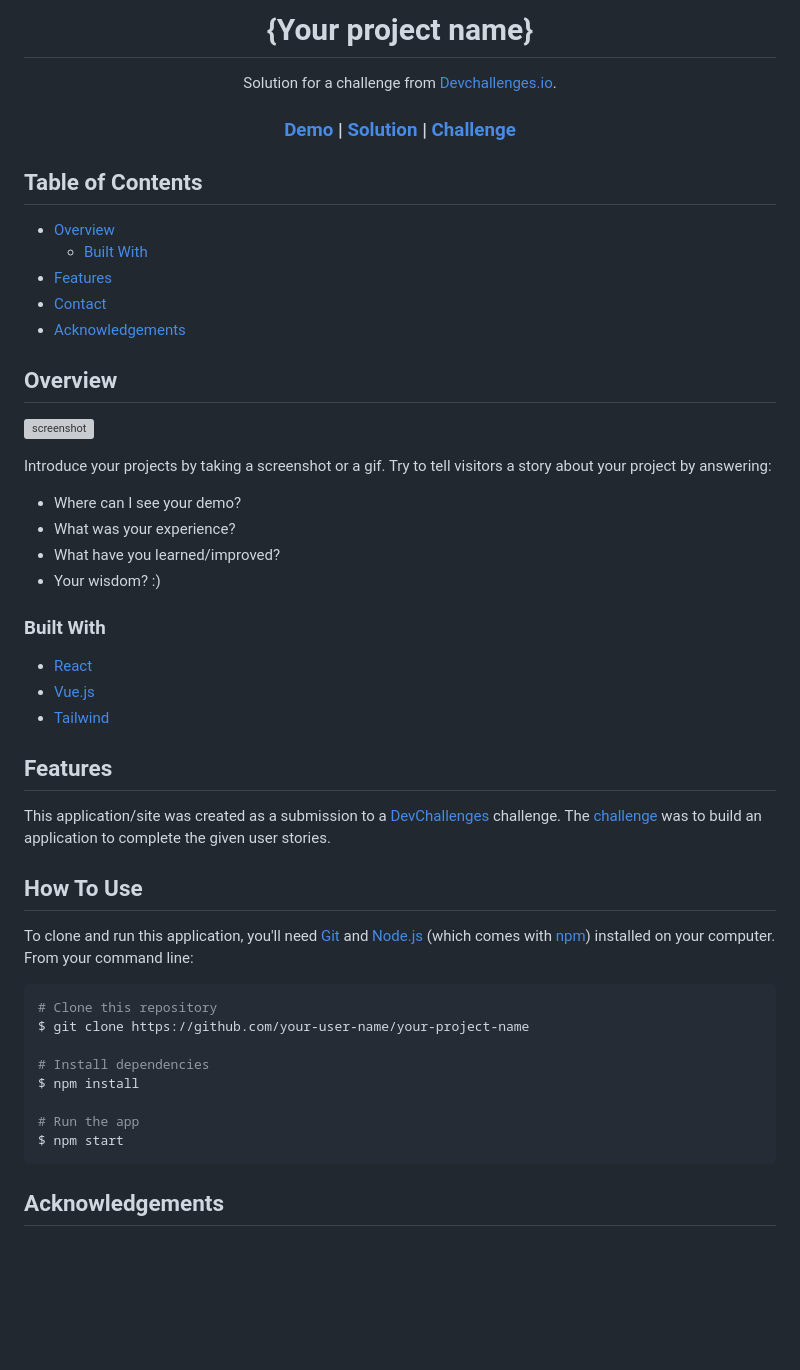
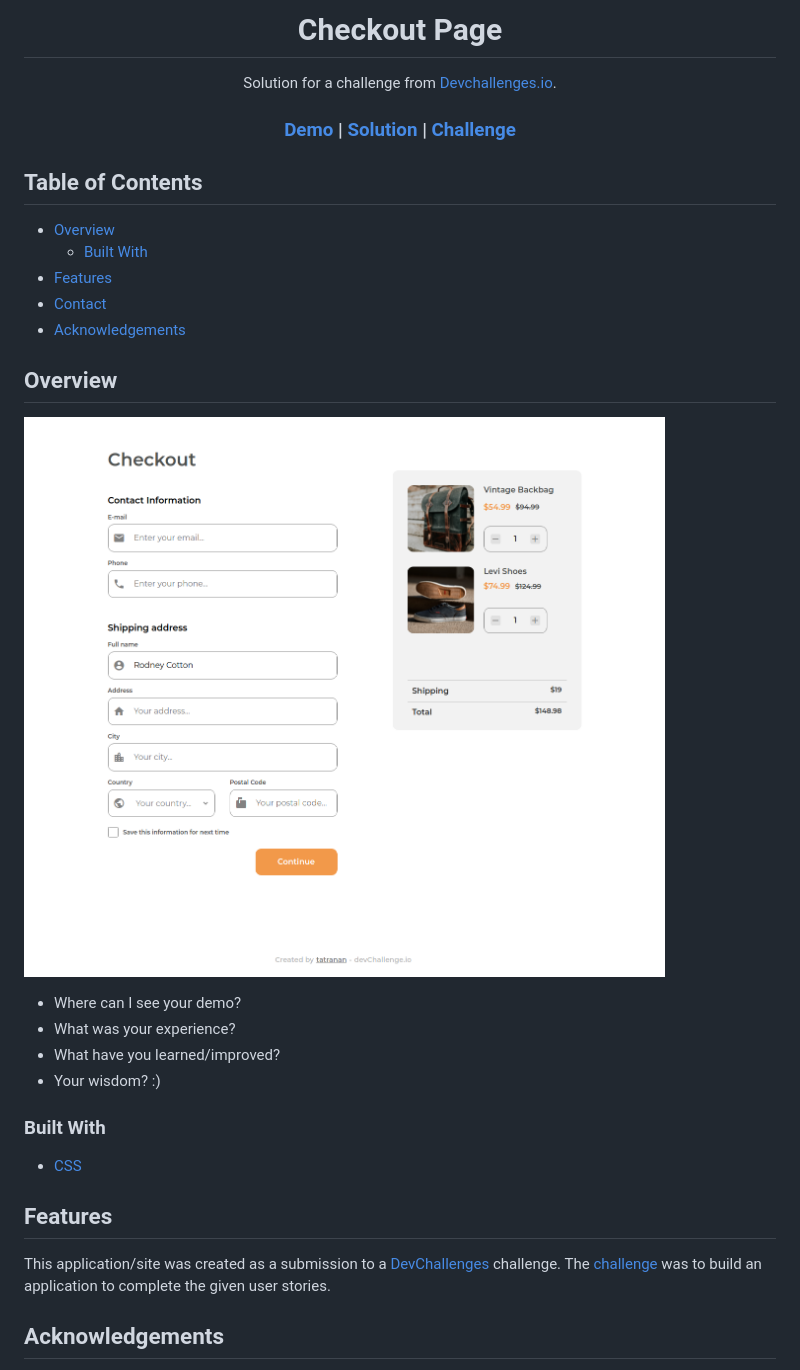
Before and after one commit to drioandy/CheckoutPage-DevChallenge, a Markdown page: README.md, the part around the change printed below. Rendered like a GitHub page; pictures changed too: asset/images/preview.png (added); blank space fills up the shorter version; grey boxes are pictures that could not be loaded.

````diff
--- a/README.md
+++ b/README.md
@@ -1,6 +1,6 @@
 <!-- Please update value in the {}  -->
 
-<h1 align="center">{Your project name}</h1>
+<h1 align="center">Checkout Page</h1>
 
 <div align="center">
    Solution for a challenge from  <a href="http://devchallenges.io" target="_blank">Devchallenges.io</a>.
@@ -36,9 +36,7 @@
 
 ## Overview
 
-![screenshot](https://user-images.githubusercontent.com/16707738/92399059-5716eb00-f132-11ea-8b14-bcacdc8ec97b.png)
-
-Introduce your projects by taking a screenshot or a gif. Try to tell visitors a story about your project by answering:
+![screenshot](./asset/images/preview.png)
 
 - Where can I see your demo?
 - What was your experience?
@@ -49,31 +47,13 @@ Introduce your projects by taking a screenshot or a gif. Try to tell visitors a
 
 <!-- This section should list any major frameworks that you built your project using. Here are a few examples.-->
 
-- [React](https://reactjs.org/)
-- [Vue.js](https://vuejs.org/)
-- [Tailwind](https://tailwindcss.com/)
+- [CSS](https://reactjs.org/)
 
 ## Features
 
 <!-- List the features of your application or follow the template. Don't share the figma file here :) -->
 
 This application/site was created as a submission to a [DevChallenges](https://devchallenges.io/challenges) challenge. The [challenge](https://devchallenges.io/challenges/0J1NxxGhOUYVqihwegfO) was to build an application to complete the given user stories.
-
-
-## How To Use
-
-To clone and run this application, you'll need [Git](https://git-scm.com) and [Node.js](https://nodejs.org/en/download/) (which comes with [npm](http://npmjs.com)) installed on your computer. From your command line:
-
-```bash
-# Clone this repository
-$ git clone https://github.com/your-user-name/your-project-name
-
-# Install dependencies
-$ npm install
-
-# Run the app
-$ npm start
-```
 
 ## Acknowledgements
 
````
Also changed, not shown: other parts of README.md (+2 -2 lines), asset/images/logo.png (added), 3 other files.
